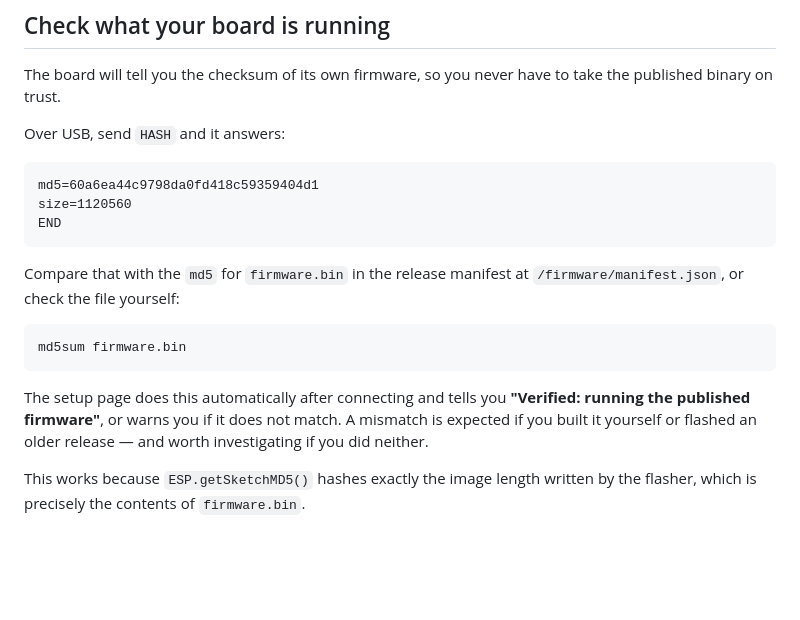
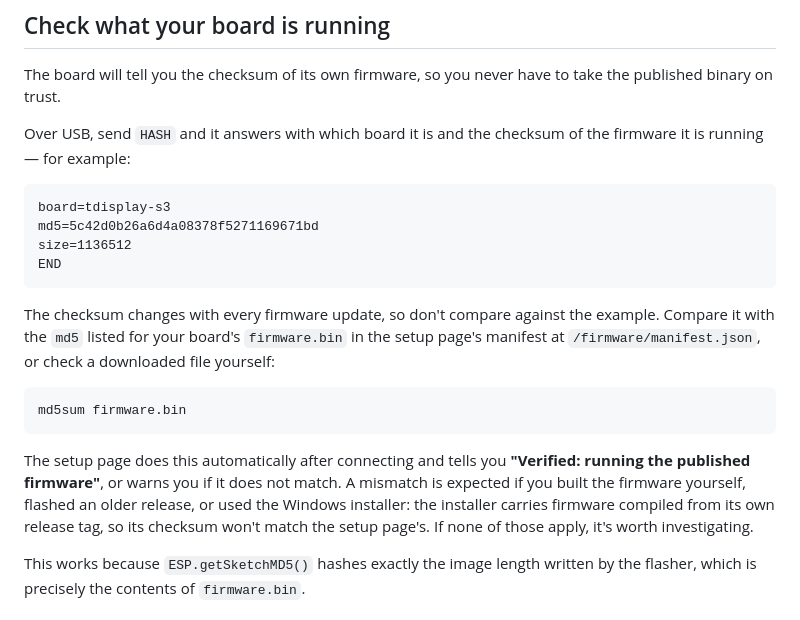
Before and after one commit to OktaneZA/ESP32Departures, a Markdown page: SECURITY.md, the part around the change. Rendered like a GitHub page; blank space fills up the shorter version.

````diff
--- a/SECURITY.md
+++ b/SECURITY.md
@@ -18,16 +18,20 @@ puts users at real risk, say so plainly in the title and I will prioritise it.
 The board will tell you the checksum of its own firmware, so you never have to
 take the published binary on trust.
 
-Over USB, send `HASH` and it answers:
+Over USB, send `HASH` and it answers with which board it is and the checksum of
+the firmware it is running — for example:
 
 ```
-md5=60a6ea44c9798da0fd418c59359404d1
-size=1120560
+board=tdisplay-s3
+md5=5c42d0b26a6d4a08378f5271169671bd
+size=1136512
 END
 ```
 
-Compare that with the `md5` for `firmware.bin` in the release manifest at
-`/firmware/manifest.json`, or check the file yourself:
+The checksum changes with every firmware update, so don't compare against the
+example. Compare it with the `md5` listed for your board's `firmware.bin` in the
+setup page's manifest at `/firmware/manifest.json`, or check a downloaded file
+yourself:
 
 ```bash
 md5sum firmware.bin
@@ -35,8 +39,10 @@ md5sum firmware.bin
 
 The setup page does this automatically after connecting and tells you
 **"Verified: running the published firmware"**, or warns you if it does not
-match. A mismatch is expected if you built it yourself or flashed an older
-release — and worth investigating if you did neither.
+match. A mismatch is expected if you built the firmware yourself, flashed an
+older release, or used the Windows installer: the installer carries firmware
+compiled from its own release tag, so its checksum won't match the setup page's.
+If none of those apply, it's worth investigating.
 
 This works because `ESP.getSketchMD5()` hashes exactly the image length written
 by the flasher, which is precisely the contents of `firmware.bin`.
````
Also changed, not shown: DETAILS.md (+3 -1 lines), web/README.md (+18 -0 lines).
